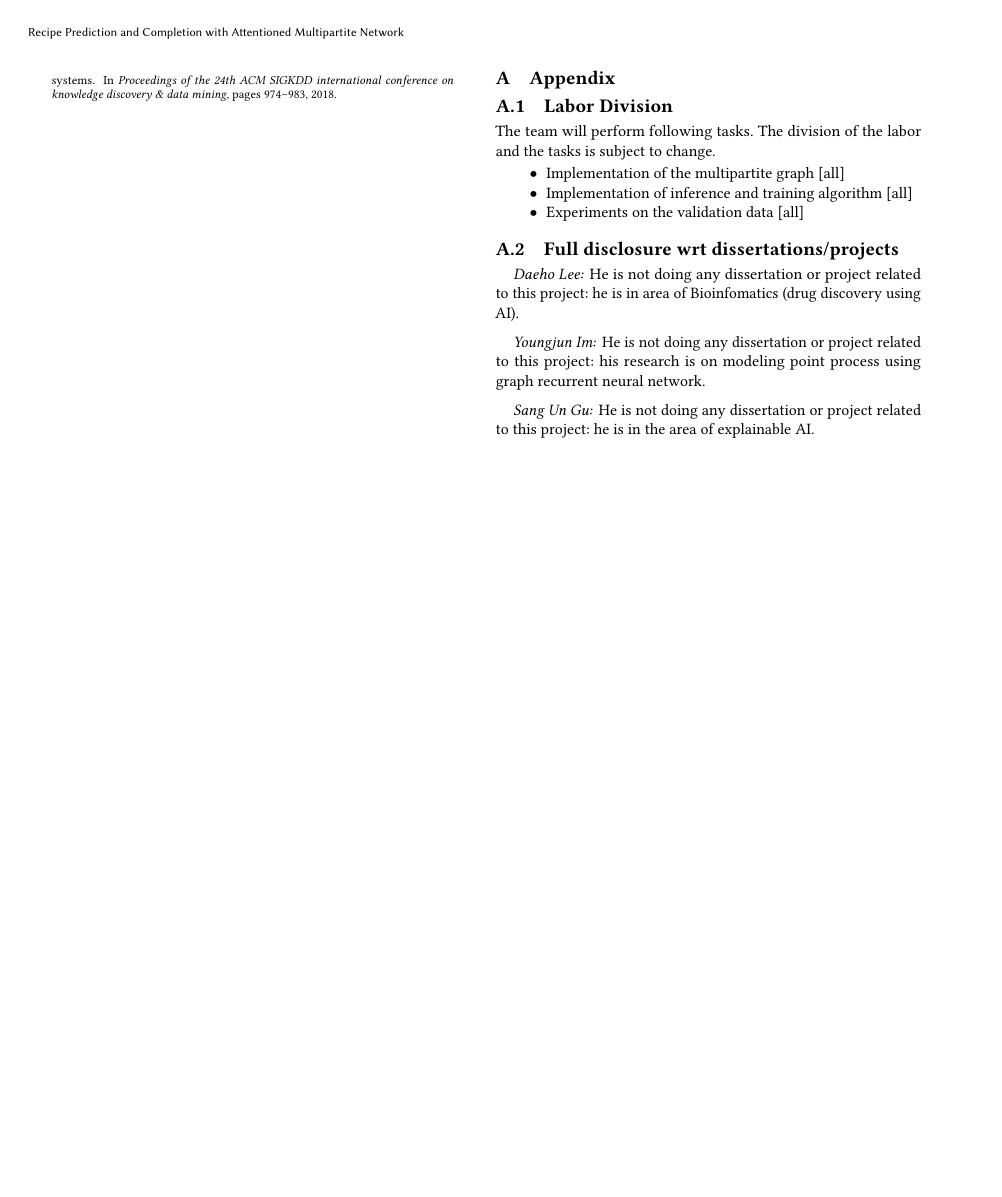
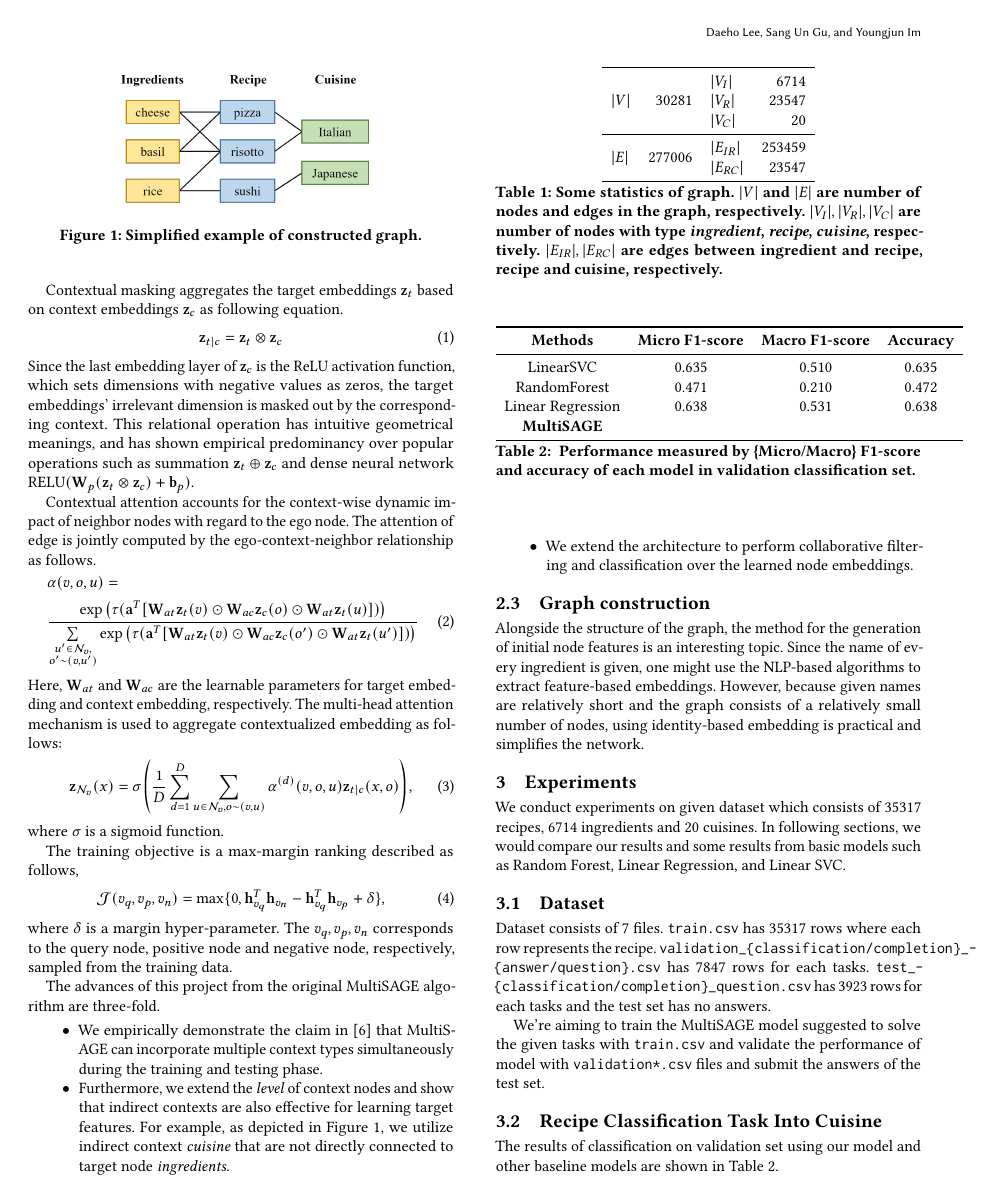
Before and after one commit to im0j/data-mining-project, a LaTeX paper (report/sample.tex, which reads report/040experiments.tex): page 3 of 3 before the commit and page 2 of 3 after it. Compiled offline with pdfLaTeX.

Commit message:
Add files via upload
Experiments draft update

```diff
--- a/report/040experiments.tex
+++ b/report/040experiments.tex
@@ -0,0 +1,28 @@
+
+
+ We conduct experiments on given dataset which consists of 35317 recipes, 6714 ingredients and 20 cuisines. In following sections, we would compare our results and some results from basic models such as Random Forest, Linear Regression, and Linear SVC.
+
+ \subsection{Dataset}
+ Dataset consists of 7 files. \texttt{train.csv} has 35317 rows where each row represents the recipe. \texttt{validation\_\texttt{\{classification/completion\}}\_\texttt{\{answer/question\}}.csv} has 7847 rows for each tasks. \texttt{test\_\texttt{\{classification/completion\}}\_question.csv} has 3923 rows for each tasks and the test set has no answers.
+
+  We're aiming to train the MultiSAGE model suggested to solve the given tasks with \texttt{train.csv} and validate the performance of model with \texttt{validation*.csv} files and submit the answers of the test set.
+ \subsection{Recipe Classification Task Into Cuisine}
+
+ \begin{table}[btp!]
+    \centering
+    \begin{tabular}{ c c c c }
+        \toprule
+        \textbf{Methods} & \textbf{Micro F1-score} & \textbf{Macro F1-score} & \textbf{Accuracy} \\
+        \midrule
+        LinearSVC & 0.635 & 0.510 & 0.635 \\
+        RandomForest & 0.471 & 0.210 & 0.472 \\
+        Linear Regression & 0.638 & 0.531 & 0.638 \\
+        \textbf{MultiSAGE} & & & \\
+        \bottomrule
+
+    \end{tabular}
+    \caption{\label{tab:classification_task_result} Performance measured by \{Micro/Macro\} F1-score and accuracy of each model in validation classification set.}
+
+ \end{table}
+
+  The results of classification on validation set using our model and other baseline models are shown in \autoref{tab:classification_task_result}.
@@ -1,3 +43,7 @@
+ \end{table}
+The results of completion on validation set using our model are shown in \autoref{tab:compleition_task_result}.
+
+\begin{comment}
 \begin{enumerate}
     \item MultiSAGE
     \begin{enumerate}
--- a/report/sample.tex
+++ b/report/sample.tex
@@ -10,7 +10,7 @@
 \usepackage{graphics}
 \usepackage{mdwlist}
 \usepackage{booktabs,multirow,multicol}
-
+\usepackage[htt]{hyphenat}
 % Include information below and uncomment for camera ready
 %\vldbTitle{}
 %\vldbAuthors{}
```
Also changed, not shown: report/040experiments.tex (15 more changed lines).
